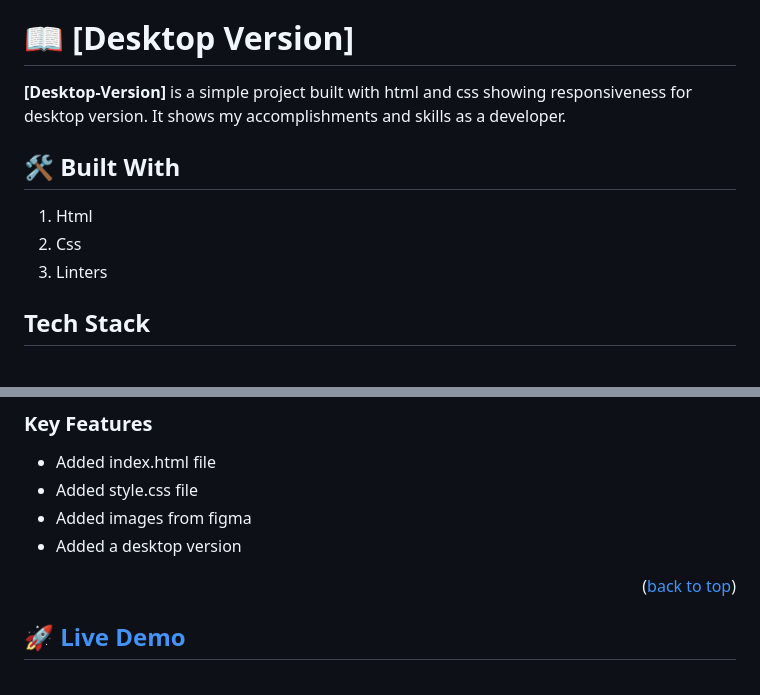
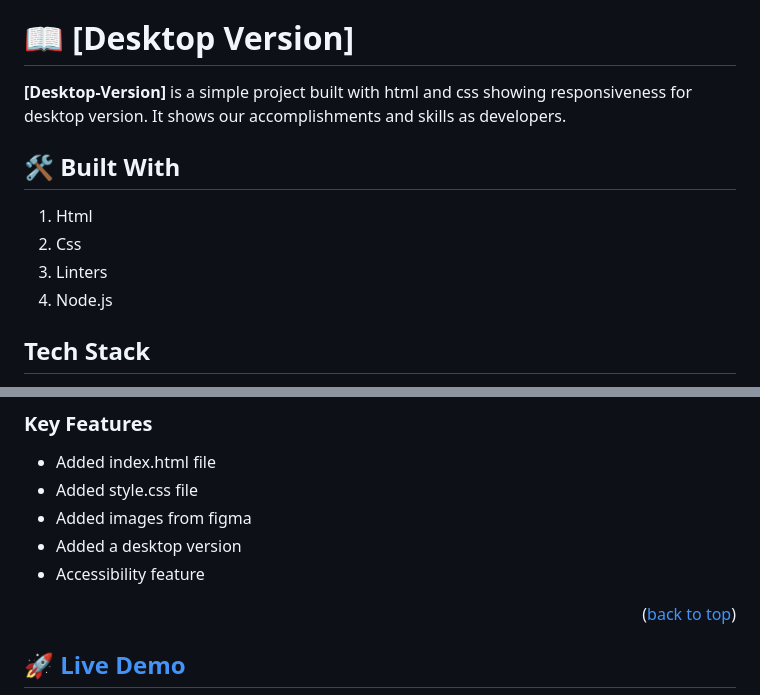
Before and after one commit to riskmaris/mobile-menu-branch, a Markdown page: README.md, 2 parts joined by grey strips. Drawn GitHub-style.

```diff
--- a/README.md
+++ b/README.md
@@ -58,12 +58,13 @@ After you're finished please remove all the comments and instructions!
 # 📖 [Desktop Version] <a name=Desktop-Version></a>
 
 
-**[Desktop-Version]** is a simple project built with html and css showing responsiveness for desktop version. It shows my accomplishments and skills as a developer.
+**[Desktop-Version]** is a simple project built with html and css showing responsiveness for desktop version. It shows our accomplishments and skills as developers.
 
 ## 🛠 Built With
 1. Html
 2. Css
 3. Linters
+4. Node.js
 
 ## Tech Stack <a name="tech stack"></a>
 
@@ -86,6 +87,7 @@ After you're finished please remove all the comments and instructions!
 - Added style.css file
 - Added images from figma
 - Added a desktop version
+- Accessibility feature
 
 <p align="right">(<a href="#readme-top">back to top</a>)</p>
 
```
Also changed, not shown: other parts of README.md (+0 -1 lines).
